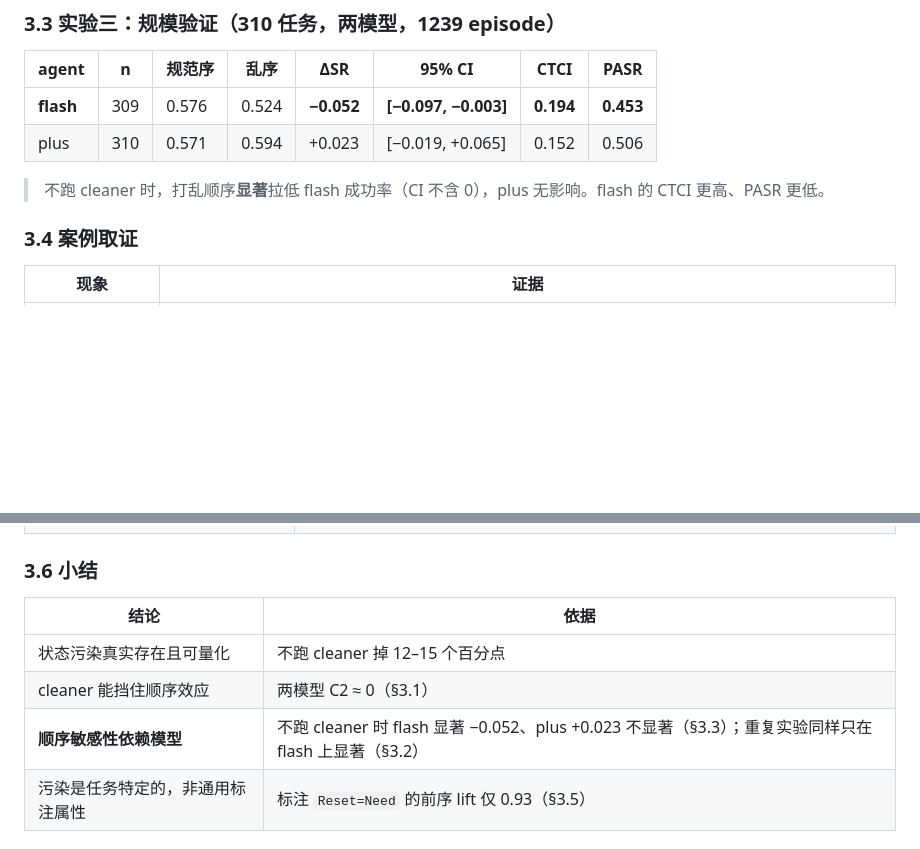
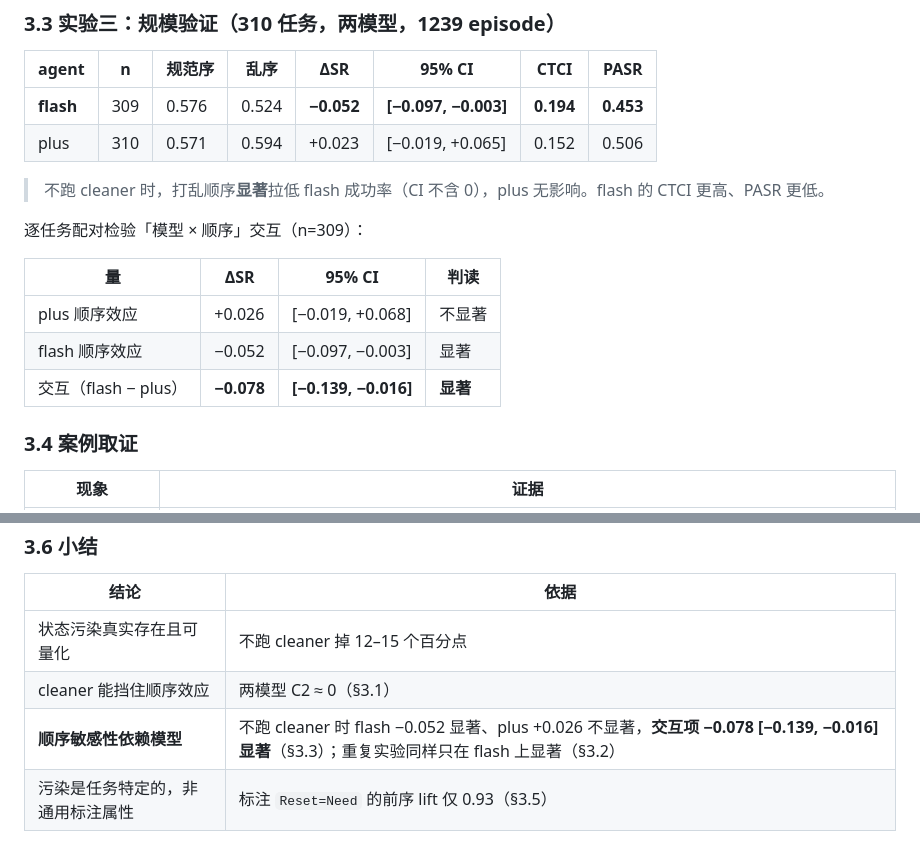
Before and after one commit to drunksu/GSR, a Markdown page: docs/初期实验.md, 2 parts joined by grey strips. Drawn GitHub-style; blank space fills up the shorter version.

Commit message:
docs: add the model-by-order interaction test (flash minus plus = -0.078, CI excludes 0)

```diff
--- a/docs/初期实验.md
+++ b/docs/初期实验.md
@@ -94,6 +94,14 @@
 
 > 不跑 cleaner 时，打乱顺序**显著**拉低 flash 成功率（CI 不含 0），plus 无影响。flash 的 CTCI 更高、PASR 更低。
 
+逐任务配对检验「模型 × 顺序」交互（n=309）：
+
+| 量 | ΔSR | 95% CI | 判读 |
+|---|---|---|---|
+| plus 顺序效应 | +0.026 | [−0.019, +0.068] | 不显著 |
+| flash 顺序效应 | −0.052 | [−0.097, −0.003] | 显著 |
+| 交互（flash − plus） | **−0.078** | **[−0.139, −0.016]** | **显著** |
+
 ### 3.4 案例取证
 
 | 现象 | 证据 |
@@ -115,7 +123,7 @@
 |---|---|
 | 状态污染真实存在且可量化 | 不跑 cleaner 掉 12–15 个百分点 |
 | cleaner 能挡住顺序效应 | 两模型 C2 ≈ 0（§3.1） |
-| **顺序敏感性依赖模型** | 不跑 cleaner 时 flash 显著 −0.052、plus +0.023 不显著（§3.3）；重复实验同样只在 flash 上显著（§3.2） |
+| **顺序敏感性依赖模型** | 不跑 cleaner 时 flash −0.052 显著、plus +0.026 不显著，**交互项 −0.078 [−0.139, −0.016] 显著**（§3.3）；重复实验同样只在 flash 上显著（§3.2） |
 | 污染是任务特定的，非通用标注属性 | 标注 `Reset=Need` 的前序 lift 仅 0.93（§3.5） |
 
 ### 3.7 待补
```
